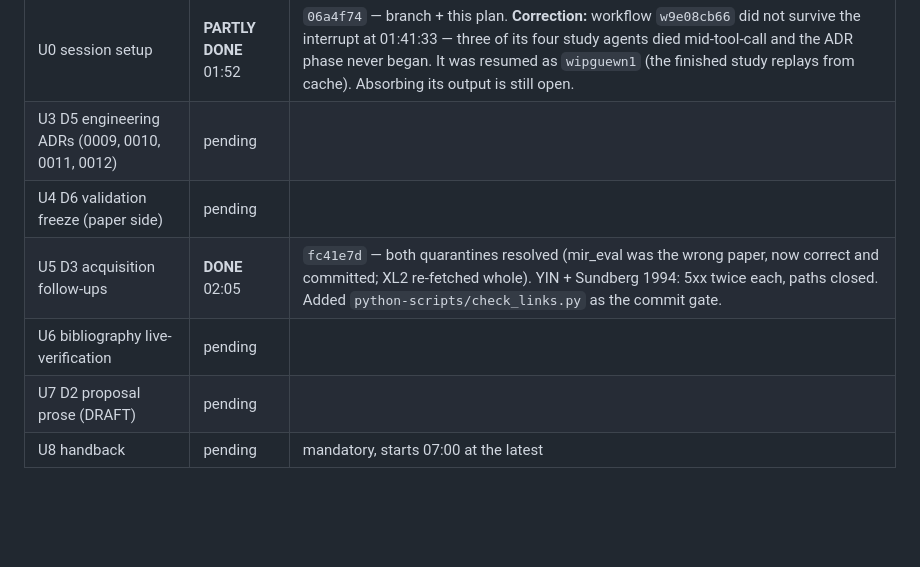
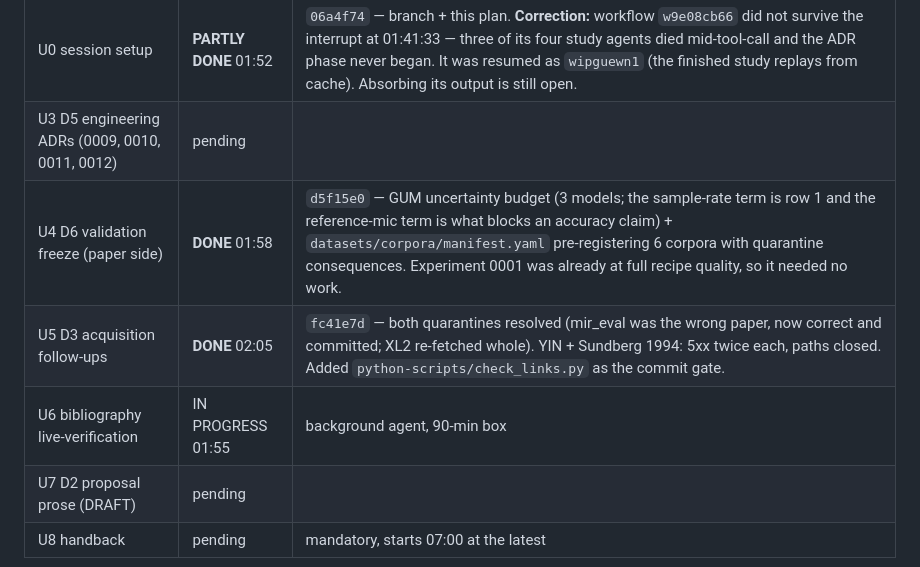
Before and after one commit to alexandergmzx/superspectral, a Markdown page: docs/session-plans/2026-08-21-overnight-phase0.md, the part around the change. Rendered like a GitHub page; blank space fills up the shorter version.

Commit message:
[U4] session plan: status after U4

```diff
--- a/docs/session-plans/2026-08-21-overnight-phase0.md
+++ b/docs/session-plans/2026-08-21-overnight-phase0.md
@@ -15,9 +15,9 @@
 |---|---|---|
 | U0 session setup | **PARTLY DONE** 01:52 | `06a4f74` — branch + this plan. **Correction:** workflow `w9e08cb66` did not survive the interrupt at 01:41:33 — three of its four study agents died mid-tool-call and the ADR phase never began. It was resumed as `wipguewn1` (the finished study replays from cache). Absorbing its output is still open. |
 | U3 D5 engineering ADRs (0009, 0010, 0011, 0012) | pending | |
-| U4 D6 validation freeze (paper side) | pending | |
+| U4 D6 validation freeze (paper side) | **DONE** 01:58 | `d5f15e0` — GUM uncertainty budget (3 models; the sample-rate term is row 1 and the reference-mic term is what blocks an accuracy claim) + `datasets/corpora/manifest.yaml` pre-registering 6 corpora with quarantine consequences. Experiment 0001 was already at full recipe quality, so it needed no work. |
 | U5 D3 acquisition follow-ups | **DONE** 02:05 | `fc41e7d` — both quarantines resolved (mir_eval was the wrong paper, now correct and committed; XL2 re-fetched whole). YIN + Sundberg 1994: 5xx twice each, paths closed. Added `python-scripts/check_links.py` as the commit gate. |
-| U6 bibliography live-verification | pending | |
+| U6 bibliography live-verification | IN PROGRESS 01:55 | background agent, 90-min box |
 | U7 D2 proposal prose (DRAFT) | pending | |
 | U8 handback | pending | mandatory, starts 07:00 at the latest |
 
```
